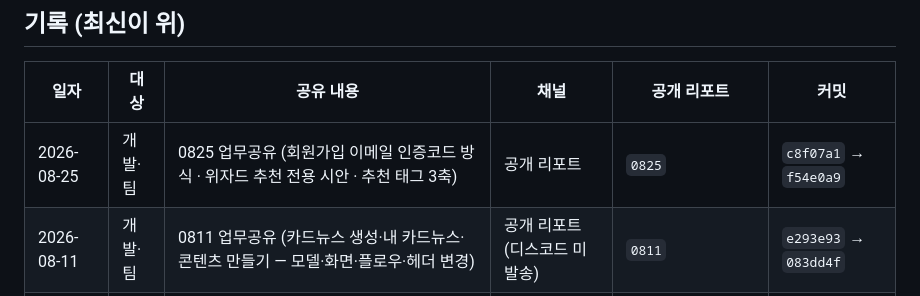
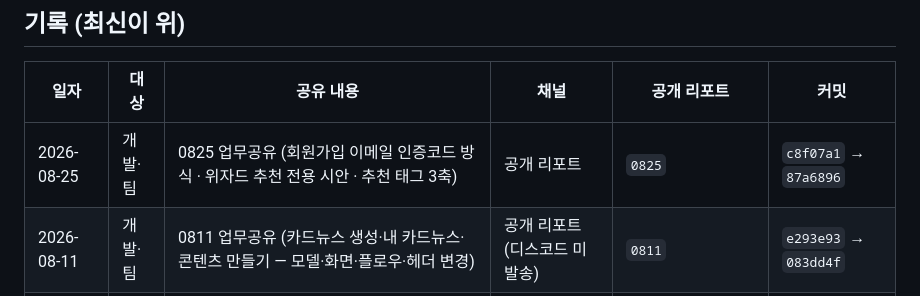
Before and after one commit to tkcnco3436-ai/upmooshare, a Markdown page: 공유일지.md, the part around the change. GitHub-like rendering.

Commit message:
chore(0825): 공유일지 커밋 해시 갱신
Co-Authored-By: Claude Opus 5 (1M context) <noreply@anthropic.com>

```diff
--- a/공유일지.md
+++ b/공유일지.md
@@ -10,7 +10,7 @@
 
 | 일자 | 대상 | 공유 내용 | 채널 | 공개 리포트 | 커밋 |
 | --- | --- | --- | --- | --- | --- |
-| 2026-08-25 | 개발·팀 | 0825 업무공유 (회원가입 이메일 인증코드 방식 · 위자드 추천 전용 시안 · 추천 태그 3축) | 공개 리포트 | `0825` | `c8f07a1` → `f54e0a9` |
+| 2026-08-25 | 개발·팀 | 0825 업무공유 (회원가입 이메일 인증코드 방식 · 위자드 추천 전용 시안 · 추천 태그 3축) | 공개 리포트 | `0825` | `c8f07a1` → `87a6896` |
 | 2026-08-11 | 개발·팀 | 0811 업무공유 (카드뉴스 생성·내 카드뉴스·콘텐츠 만들기 — 모델·화면·플로우·헤더 변경) | 공개 리포트 (디스코드 미발송) | `0811` | `e293e93` → `083dd4f` |
 | 2026-08-04 | 개발·팀 | 0804 업무공유 (영상생성 시안 2종 · 각 4화면) + 전달 폴더 `0804_영상생성시안_공유` | 공개 리포트 (디스코드 미발송) | `0804` | `7fedb16` |
 | 2026-07-29 | 팀 | V1.0.0 로드맵 전체 완료 표시 | — | `roadmap-0720` | `e1720f4` |
```
